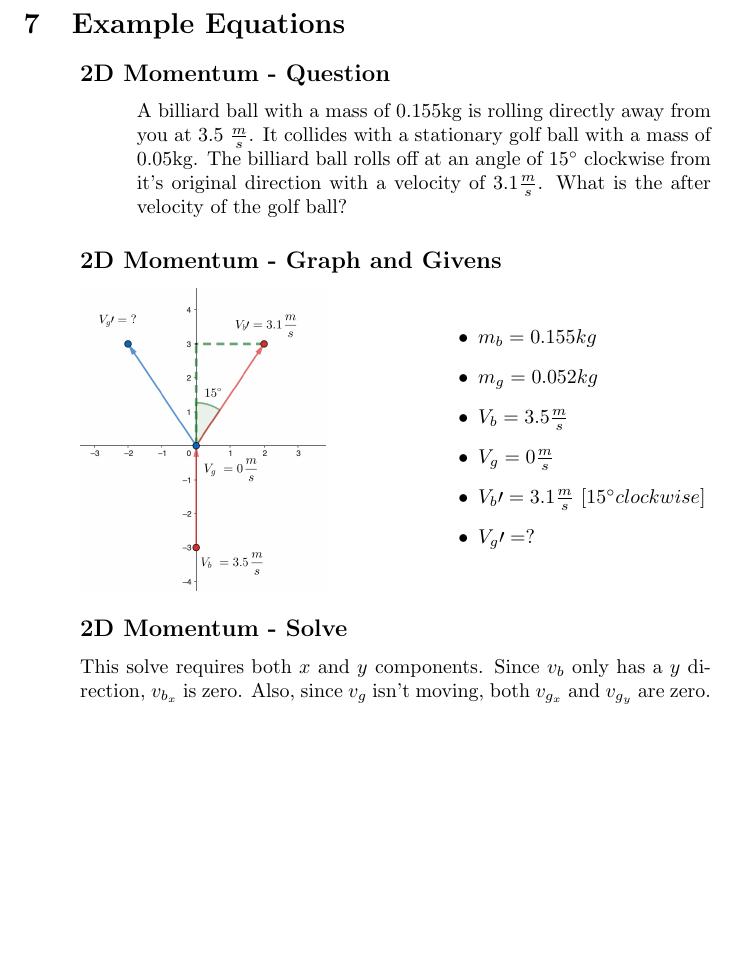
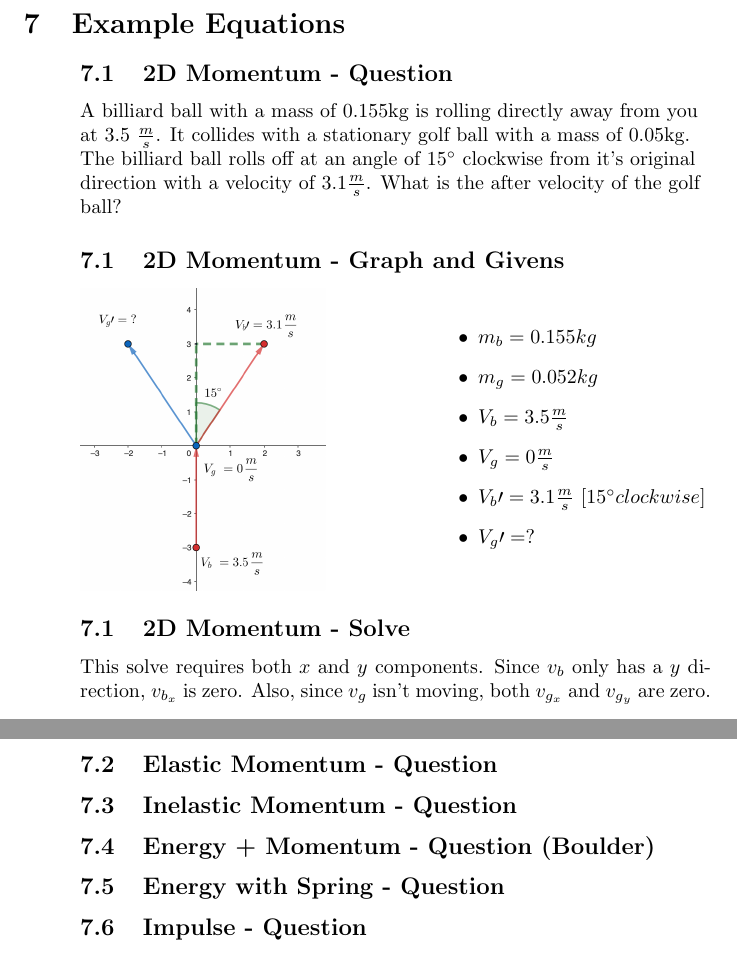
Before and after one commit to Simpson-Computer-Technologies-Research/LaTeX, a LaTeX document (Momentum and Energy/Big Book/big_book.tex): part of page 4 of 4 before the commit and two parts of pages 4 and 5 of 5 after it, the two joined at a grey line, cut so that both start at the same text, the shorter picture padded with empty space. Compiled offline with pdfLaTeX.

Commit message:
cleaned up

```diff
--- a/Momentum and Energy/Big Book/big_book.tex
+++ b/Momentum and Energy/Big Book/big_book.tex
@@ -171,15 +171,15 @@
 
 \section{Example Equations}
 \begin{adjustwidth}{1cm}{0pt}
-    \subsection*{2D Momentum - Question}
-    \begin{adjustwidth}{1cm}{0pt}
+    \subsection*{7.1\hspace*{0.5cm}2D Momentum - Question}
+    \begin{flushleft}
         A billiard ball with a mass of 0.155kg is rolling directly
         away from you at 3.5 $\frac{m}{s}$. It collides with a stationary golf ball with
         a mass of 0.05kg. The billiard ball rolls off at an angle of $15\degree$ clockwise
         from it's original direction with a velocity of $3.1\frac{m}{s}$. What is the after
         velocity of the golf ball?
-    \end{adjustwidth}
-    \subsection*{2D Momentum - Graph and Givens}
+    \end{flushleft}
+    \subsection*{7.1\hspace*{0.5cm}2D Momentum - Graph and Givens}
     \begin{minipage}{0.5\textwidth}
         \includegraphics[scale=0.33]{./images/2d_momentum_graph}
     \end{minipage}
@@ -193,7 +193,7 @@
             \item $V_{g}\prime = ?$
         \end{itemize}
     \end{minipage}
-    \subsection*{2D Momentum - Solve}
+    \subsection*{7.1\hspace*{0.5cm}2D Momentum - Solve}
     This solve requires both $x$ and $y$ components. Since $v_{b}$ only has a $y$ direction, $v_{b_{x}}$ is zero. Also, since $v_{g}$ isn't moving, both $v_{g_{x}}$ and $v_{g_{y}}$ are zero.\newline\newline
     \textbf{1.} $P_{tot_{x}} = P_{tot_{x}}\prime$ \\
     \begin{adjustwidth}{0.6cm}{0pt}
@@ -211,4 +211,21 @@
     \end{adjustwidth}
+
+    \subsection*{7.2\hspace*{0.5cm}Elastic Momentum - Question}
+
+
+    \subsection*{7.3\hspace*{0.5cm}Inelastic Momentum - Question}
+
+
+    \subsection*{7.4\hspace*{0.5cm}Energy + Momentum - Question (Boulder)}
+
+
+    \subsection*{7.5\hspace*{0.5cm}Energy with Spring - Question}
+
+
+    \subsection*{7.6\hspace*{0.5cm}Impulse - Question}
+
+
+
 \end{adjustwidth}
 
 
```
Also changed, not shown: Momentum and Energy/Big Book/big_book.pdf, Momentum and Energy/Big Book/big_book.tex (12 more changed lines), 4 other files.
